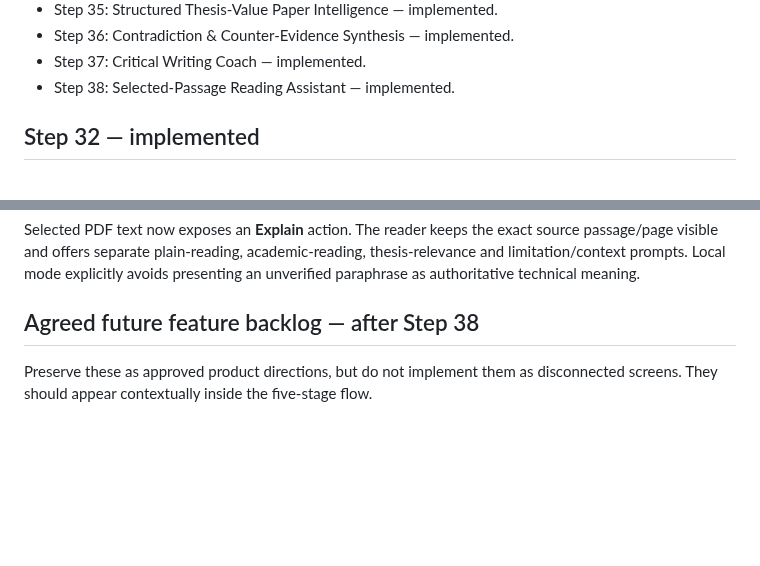
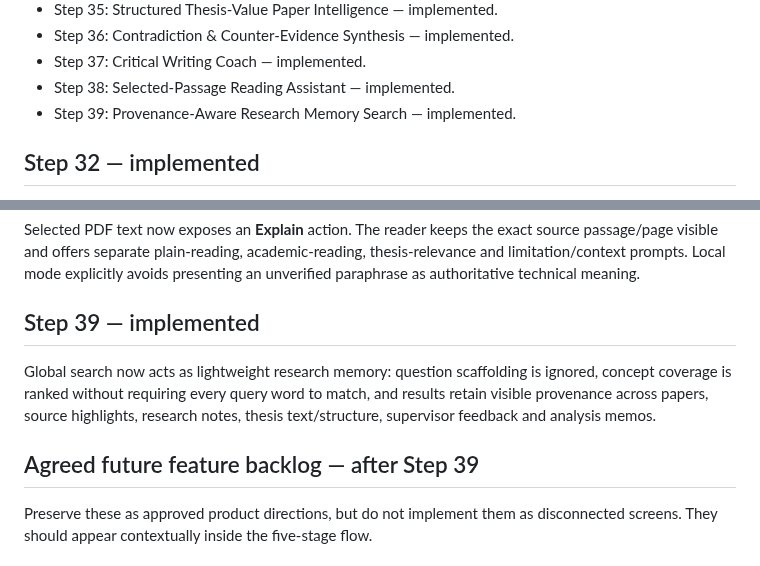
Before and after one commit to jasonfenech118-ctrl/quire, a Markdown page: docs/PROJECT_MASTER.md, 2 parts joined by grey strips. GitHub-like rendering; blank space fills up the shorter version.

Commit message:
Close Step 39 research memory search

```diff
--- a/docs/PROJECT_MASTER.md
+++ b/docs/PROJECT_MASTER.md
@@ -38,6 +38,7 @@ Do not execute SQL or connect Quire to an external Supabase project as part of o
 - Step 36: Contradiction & Counter-Evidence Synthesis — implemented.
 - Step 37: Critical Writing Coach — implemented.
 - Step 38: Selected-Passage Reading Assistant — implemented.
+- Step 39: Provenance-Aware Research Memory Search — implemented.
 
 ## Step 32 — implemented
 
@@ -110,7 +111,11 @@ Writing Review now prompts for critical engagement when substantive paragraphs c
 
 Selected PDF text now exposes an **Explain** action. The reader keeps the exact source passage/page visible and offers separate plain-reading, academic-reading, thesis-relevance and limitation/context prompts. Local mode explicitly avoids presenting an unverified paraphrase as authoritative technical meaning.
 
-## Agreed future feature backlog — after Step 38
+## Step 39 — implemented
+
+Global search now acts as lightweight research memory: question scaffolding is ignored, concept coverage is ranked without requiring every query word to match, and results retain visible provenance across papers, source highlights, research notes, thesis text/structure, supervisor feedback and analysis memos.
+
+## Agreed future feature backlog — after Step 39
 
 Preserve these as approved product directions, but do not implement them as disconnected screens. They should appear contextually inside the five-stage flow.
 
```
